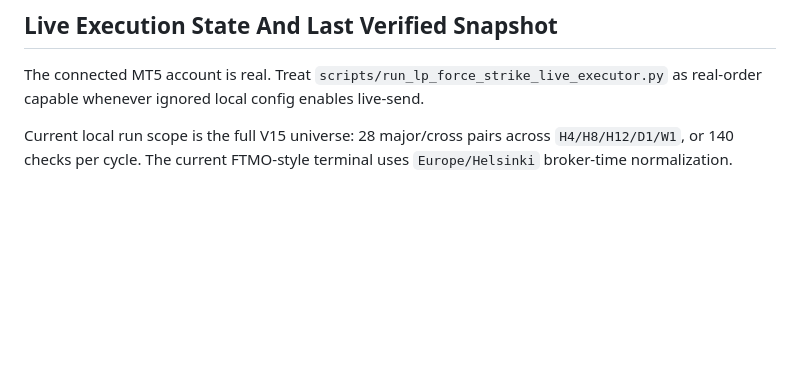
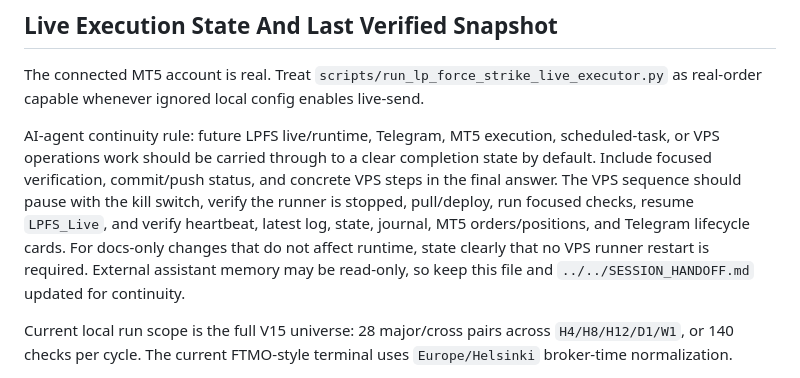
Before and after one commit to CodyChew/TradeAutomation, a Markdown page: strategies/lp_force_strike_strategy_lab/PROJECT_STATE.md, the part around the change. GitHub-like rendering; blank space fills up the shorter version.

```diff
--- a/strategies/lp_force_strike_strategy_lab/PROJECT_STATE.md
+++ b/strategies/lp_force_strike_strategy_lab/PROJECT_STATE.md
@@ -946,6 +946,17 @@ SGT start/stop time, and are also written to the live JSONL journal.
 
 The connected MT5 account is real. Treat `scripts/run_lp_force_strike_live_executor.py`
 as real-order capable whenever ignored local config enables live-send.
+
+AI-agent continuity rule: future LPFS live/runtime, Telegram, MT5 execution,
+scheduled-task, or VPS operations work should be carried through to a clear
+completion state by default. Include focused verification, commit/push status,
+and concrete VPS steps in the final answer. The VPS sequence should pause with
+the kill switch, verify the runner is stopped, pull/deploy, run focused checks,
+resume `LPFS_Live`, and verify heartbeat, latest log, state, journal, MT5
+orders/positions, and Telegram lifecycle cards. For docs-only changes that do
+not affect runtime, state clearly that no VPS runner restart is required.
+External assistant memory may be read-only, so keep this file and
+`../../SESSION_HANDOFF.md` updated for continuity.
 
 Current local run scope is the full V15 universe: 28 major/cross pairs across
 `H4/H8/H12/D1/W1`, or 140 checks per cycle. The current FTMO-style terminal
```
Also changed, not shown: SESSION_HANDOFF.md (+21 -2 lines).
